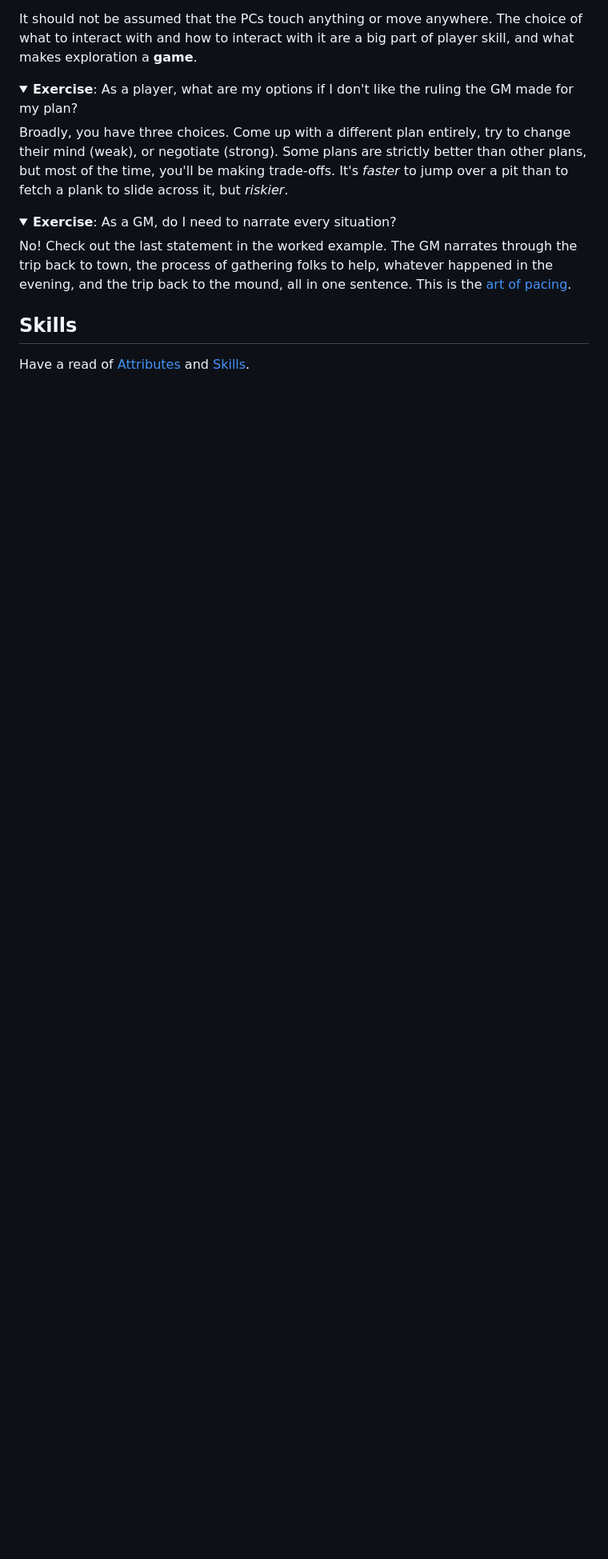
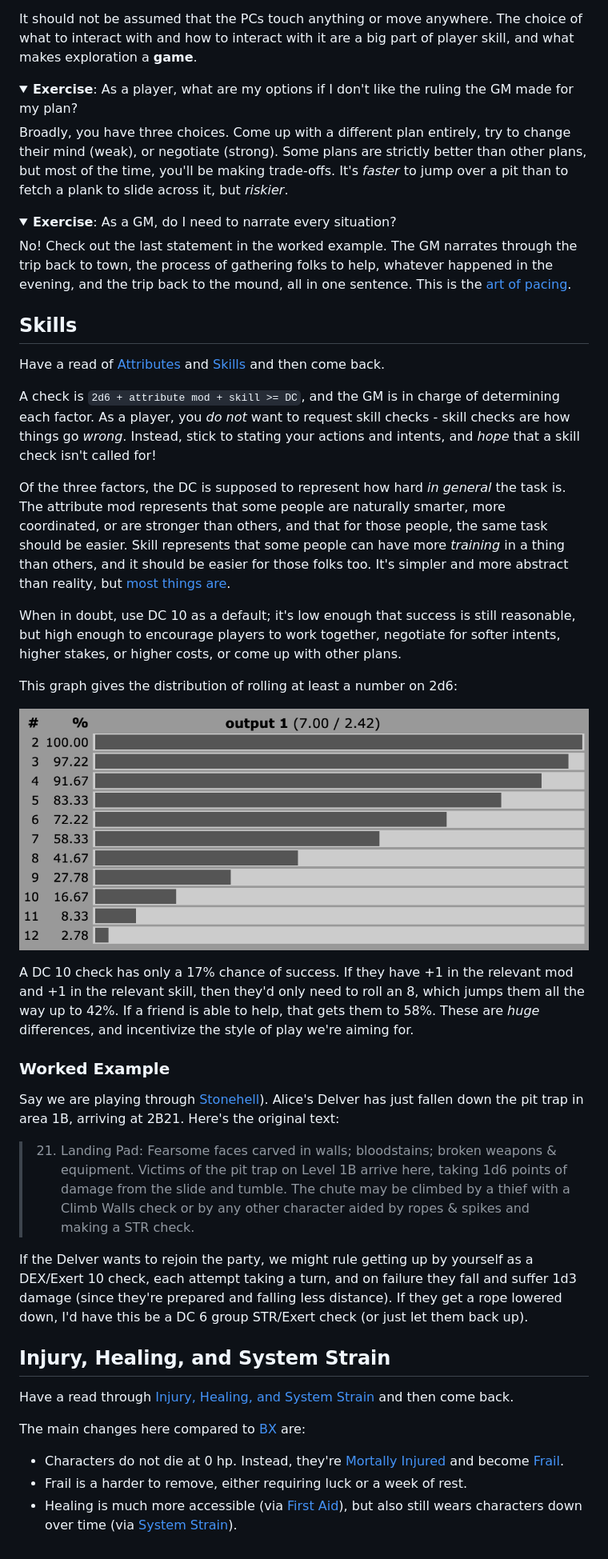
Before and after one commit to luizbgomide/sovereign, a Markdown page: tutorial.md, the part around the change. Shown: that part at 80% size. Drawn GitHub-style; pictures changed too: assets/images/skill-check-stats.png (added); folded sections open; blank space fills up the shorter version.

Commit message:
add a tutorial for skill checks

```diff
--- a/tutorial.md
+++ b/tutorial.md
@@ -230,4 +230,34 @@ Say that we're playing [Winter's Daughter](https://www.drivethrurpg.com/en/produ
 
 ## Skills
 
-Have a read of [Attributes](#attributes) and [Skills](#skills).
+Have a read of [Attributes](#attributes) and [Skills](#skills) and then come back.
+
+A check is `2d6 + attribute mod + skill >= DC`, and the GM is in charge of determining each factor. As a player, you *do not* want to request skill checks - skill checks are how things go *wrong*. Instead, stick to stating your actions and intents, and *hope* that a skill check isn't called for!
+
+Of the three factors, the DC is supposed to represent how hard *in general* the task is. The attribute mod represents that some people are naturally smarter, more coordinated, or are stronger than others, and that for those people, the same task should be easier. Skill represents that some people can have more *training* in a thing than others, and it should be easier for those folks too. It's simpler and more abstract than reality, but [most things are](http://johnsalvatier.org/blog/2017/reality-has-a-surprising-amount-of-detail).
+
+When in doubt, use DC 10 as a default; it's low enough that success is still reasonable, but high enough to encourage players to work together, negotiate for softer intents, higher stakes, or higher costs, or come up with other plans.
+
+This graph gives the distribution of rolling at least a number on 2d6:
+
+![small](/assets/images/skill-check-stats.png)
+
+A DC 10 check has only a 17% chance of success. If they have +1 in the relevant mod and +1 in the relevant skill, then they'd only need to roll an 8, which jumps them all the way up to 42%. If a friend is able to help, that gets them to 58%. These are *huge* differences, and incentivize the style of play we're aiming for.
+
+### Worked Example
+
+Say we are playing through [Stonehell](https://www.lulu.com/shop/michael-curtis/stonehell-dungeon-down-night-haunted-halls/paperback/product-1v8vy2zz.html)). Alice's Delver has just fallen down the pit trap in area 1B, arriving at 2B21. Here's the original text:
+
+> 21. Landing Pad: Fearsome faces carved in walls; bloodstains; broken weapons & equipment. Victims of the pit trap on Level 1B arrive here, taking 1d6 points of damage from the slide and tumble. The chute may be climbed by a thief with a Climb Walls check or by any other character aided by ropes & spikes and making a STR check.
+
+If the Delver wants to rejoin the party, we might rule getting up by yourself as a DEX/Exert 10 check, each attempt taking a turn, and on failure they fall and suffer 1d3 damage (since they're prepared and falling less distance). If they get a rope lowered down, I'd have this be a DC 6 group STR/Exert check (or just let them back up).
+
+## Injury, Healing, and System Strain
+
+Have a read through [Injury, Healing, and System Strain](injury-healing-and-system-strain) and then come back.
+
+The main changes here compared to [BX](https://www.drivethrurpg.com/en/product/110274/d-d-basic-set-rulebook-b-x-ed-basic) are:
+
+- Characters do not die at 0 hp. Instead, they're [Mortally Injured](/rules#mortal-injury-and-stabalization) and become [Frail](/rules#frail).
+- Frail is a harder to remove, either requiring luck or a week of rest.
+- Healing is much more accessible (via [First Aid](/rules#first-aid)), but also still wears characters down over time (via [System Strain](/rules#system-strain)).
```
Also changed, not shown: index.md (+1 -0 lines), rules.md (+1 -1 lines).
